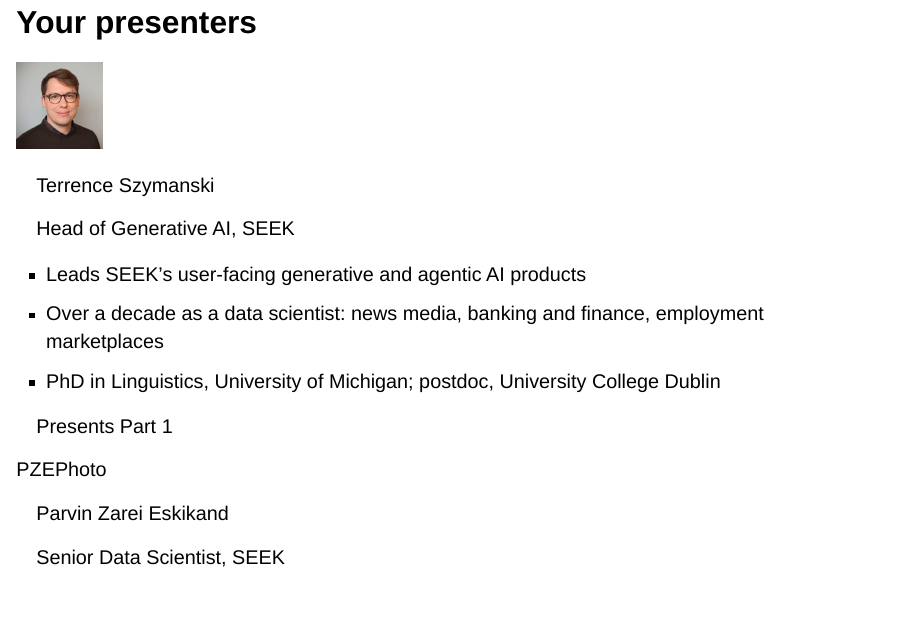
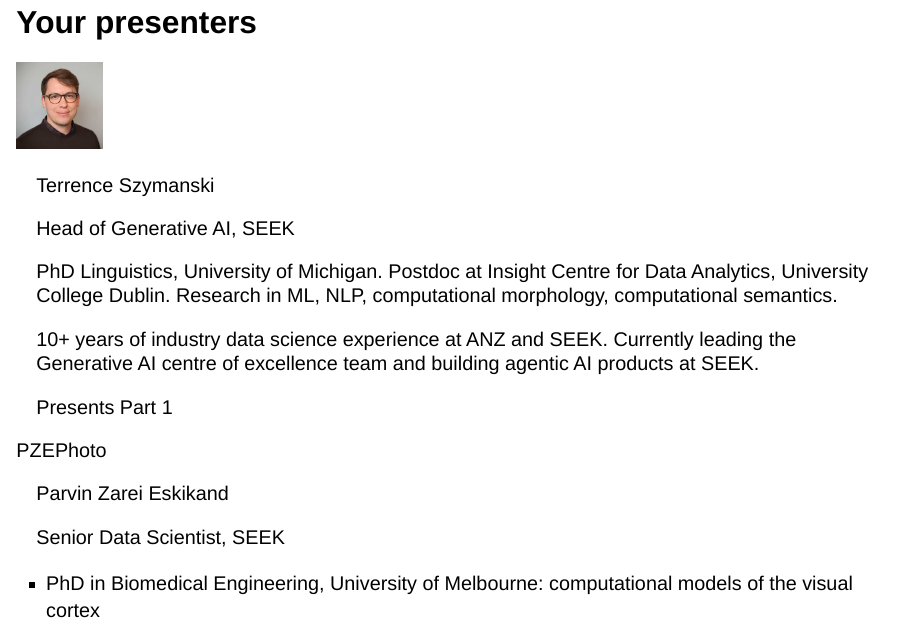
Before and after one commit to tdszyman/alta2026-evaluating-ai-agents, a Quarto document (presentations/presentation/00-intro/index.qmd): page 4 of 6. Rendered offline with R 4.5, knitr and Pandoc in place of Quarto, with nearby package versions; drawn as Slidy slides in place of the format the file asks for.

Commit message:
Use Terrence's own short bio on the Intro presenter card
Co-authored-by: Terry <tdszyman@users.noreply.github.com>

```diff
--- a/presentations/presentation/00-intro/index.qmd
+++ b/presentations/presentation/00-intro/index.qmd
@@ -98,11 +98,10 @@
     <img class="pc-photo" src="../../_shared/presenters/terrence-szymanski.jpg" alt="" width="104" height="104">
     <p class="pc-name">Terrence Szymanski</p>
     <p class="pc-role">Head of Generative AI, SEEK</p>
-    <ul class="pc-bio">
-      <li>Leads SEEK’s user-facing generative and agentic AI products</li>
-      <li>Over a decade as a data scientist: news media, banking and finance, employment marketplaces</li>
-      <li>PhD in Linguistics, University of Michigan; postdoc, University College Dublin</li>
-    </ul>
+    <div class="pc-bio">
+      <p>PhD Linguistics, University of Michigan. Postdoc at Insight Centre for Data Analytics, University College Dublin. Research in ML, NLP, computational morphology, computational semantics.</p>
+      <p>10+ years of industry data science experience at ANZ and SEEK. Currently leading the Generative AI centre of excellence team and building agentic AI products at SEEK.</p>
+    </div>
     <p class="pc-part">Presents Part 1</p>
   </article>
   <article class="pc-card fragment" data-fragment-index="2">
--- a/presentations/presentation/00-intro/intro.css
+++ b/presentations/presentation/00-intro/intro.css
@@ -325,9 +325,10 @@
   border-top: 1px solid var(--deck-line);
 }
 
-.reveal .presenters-slide .pc-bio li {
-  margin: 0 0 10px;
-  font-size: 19px;
+.reveal .presenters-slide .pc-bio li,
+.reveal .presenters-slide .pc-bio p {
+  margin: 0 0 8px;
+  font-size: 17px;
   line-height: 1.3;
   color: var(--deck-ink);
 }
```
Also changed, not shown: presentations/presentation/00-intro/index.qmd (4 more changed lines).
